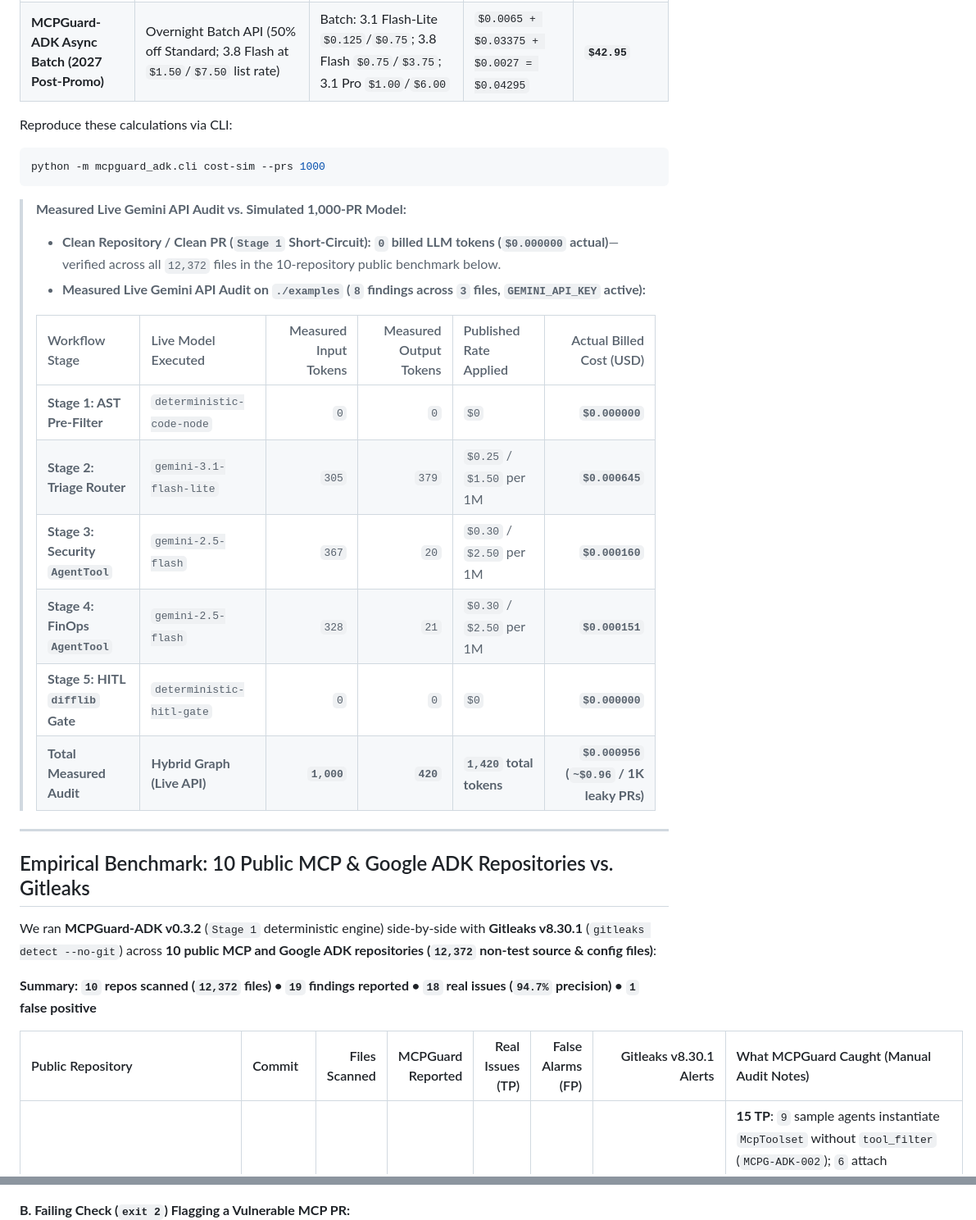
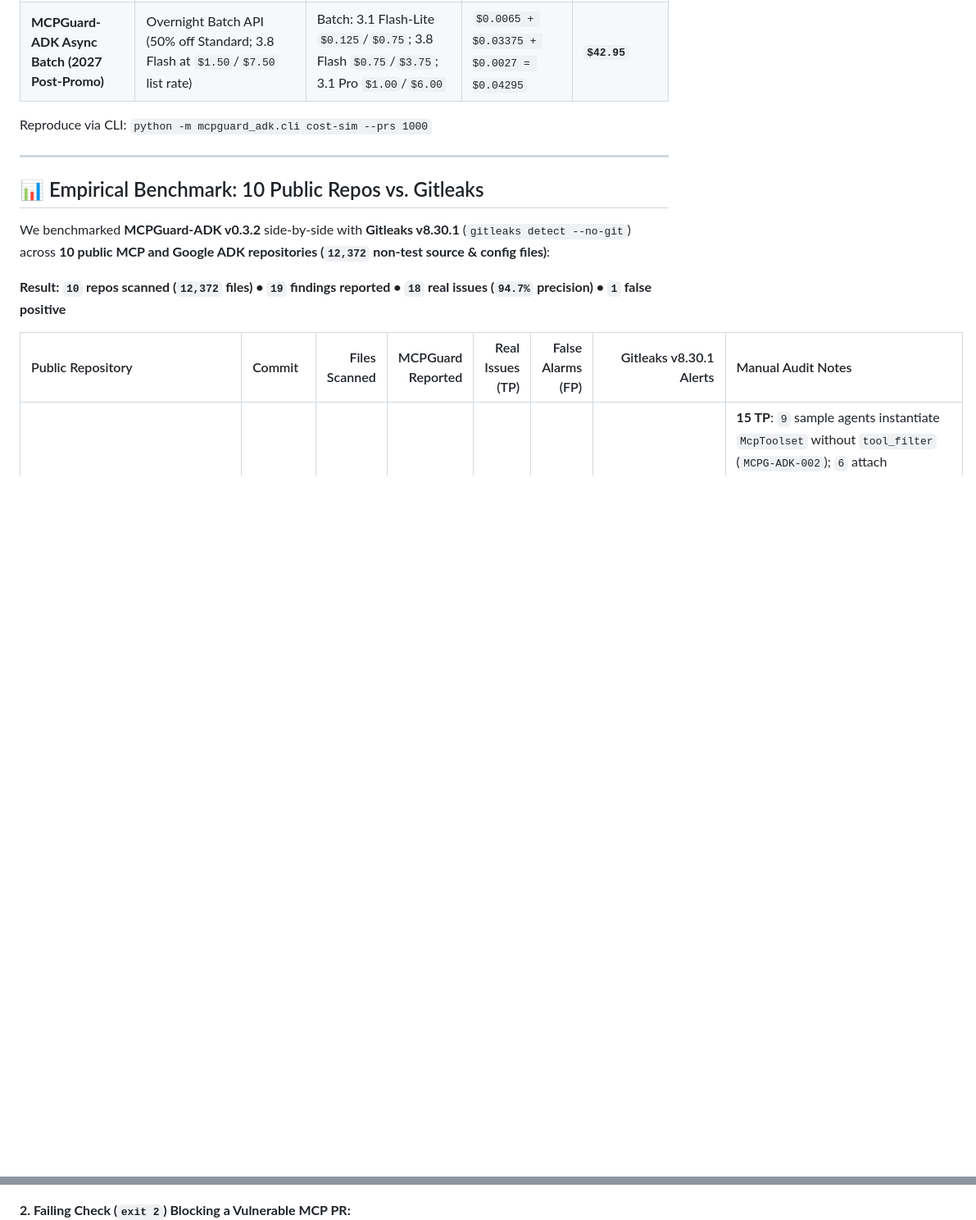
Before and after one commit to Chitresh-Bhatia-264/MCPGuard-ADK, a Markdown page: README.md, 2 parts joined by grey strips. Shown at 82% size. Drawn GitHub-style; blank space fills up the shorter version.

````diff
--- a/README.md
+++ b/README.md
@@ -152,32 +186,16 @@ flowchart TD
 | **MCPGuard-ADK Async Batch (2027 Post-Promo)** | Overnight Batch API (50% off Standard; 3.8 Flash at `$1.50`/`$7.50` list rate) | Batch: 3.1 Flash-Lite `$0.125`/`$0.75`; 3.8 Flash `$0.75`/`$3.75`; 3.1 Pro `$1.00`/`$6.00` | `$0.0065 + $0.03375 + $0.0027 = $0.04295` | **`$42.95`** |
 
-Reproduce these calculations via CLI:
-```bash
-python -m mcpguard_adk.cli cost-sim --prs 1000
-```
-
-> **Measured Live Gemini API Audit vs. Simulated 1,000-PR Model:**
-> - **Clean Repository / Clean PR (`Stage 1` Short-Circuit):** **`0` billed LLM tokens (`$0.000000` actual)**—verified across all `12,372` files in the 10-repository public benchmark below.
-> - **Measured Live Gemini API Audit on `./examples` (`8` findings across `3` files, `GEMINI_API_KEY` active):**
->
-> | Workflow Stage | Live Model Executed | Measured Input Tokens | Measured Output Tokens | Published Rate Applied | Actual Billed Cost (USD) |
-> | :--- | :--- | ---: | ---: | :--- | ---: |
-> | **Stage 1: AST Pre-Filter** | `deterministic-code-node` | `0` | `0` | `$0` | **`$0.000000`** |
-> | **Stage 2: Triage Router** | `gemini-3.1-flash-lite` | `305` | `379` | `$0.25` / `$1.50` per 1M | **`$0.000645`** |
-> | **Stage 3: Security `AgentTool`** | `gemini-2.5-flash` | `367` | `20` | `$0.30` / `$2.50` per 1M | **`$0.000160`** |
-> | **Stage 4: FinOps `AgentTool`** | `gemini-2.5-flash` | `328` | `21` | `$0.30` / `$2.50` per 1M | **`$0.000151`** |
-> | **Stage 5: HITL `difflib` Gate** | `deterministic-hitl-gate` | `0` | `0` | `$0` | **`$0.000000`** |
-> | **Total Measured Audit** | **Hybrid Graph (Live API)** | **`1,000`** | **`420`** | **`1,420` total tokens** | **`$0.000956` (`~$0.96` / 1K leaky PRs)** |
+Reproduce via CLI: `python -m mcpguard_adk.cli cost-sim --prs 1000`
 
 ---
 
-## Empirical Benchmark: 10 Public MCP & Google ADK Repositories vs. Gitleaks
+## 📊 Empirical Benchmark: 10 Public Repos vs. Gitleaks
 
-We ran **MCPGuard-ADK v0.3.2** (`Stage 1` deterministic engine) side-by-side with **Gitleaks v8.30.1** (`gitleaks detect --no-git`) across **10 public MCP and Google ADK repositories (`12,372` non-test source & config files)**:
+We benchmarked **MCPGuard-ADK v0.3.2** side-by-side with **Gitleaks v8.30.1** (`gitleaks detect --no-git`) across **10 public MCP and Google ADK repositories (`12,372` non-test source & config files)**:
 
-**Summary:** **`10` repos scanned (`12,372` files) • `19` findings reported • `18` real issues (`94.7%` precision) • `1` false positive**
+**Result:** **`10` repos scanned (`12,372` files) • `19` findings reported • `18` real issues (`94.7%` precision) • `1` false positive**
 
-| Public Repository | Commit | Files Scanned | MCPGuard Reported | Real Issues (TP) | False Alarms (FP) | Gitleaks v8.30.1 Alerts | What MCPGuard Caught (Manual Audit Notes) |
+| Public Repository | Commit | Files Scanned | MCPGuard Reported | Real Issues (TP) | False Alarms (FP) | Gitleaks v8.30.1 Alerts | Manual Audit Notes |
 | :--- | :--- | ---: | ---: | ---: | ---: | ---: | :--- |
 | [`google/adk-python`](https://github.com/google/adk-python) | `90c3a29` | 2,034 | **16** | **15** | **1** | 13 *(test/mock keys)* | **15 TP**: `9` sample agents instantiate `McpToolset` without `tool_filter` (`MCPG-ADK-002`); `6` attach `McpToolset` directly to root `LlmAgent` without `AgentTool` isolation (`MCPG-ADK-003`). **1 FP**: `api_registry.py:193` helper factory returning `McpToolset`. |
 | [`mcp-use/mcp-use`](https://github.com/mcp-use/mcp-use) | `362b898` | 1,994 | **1** | **1** | **0** | 16 *(public PostHog/test keys)* | **1 TP**: `airbnb_mcp.json:5` runs unpinned `npx -y @openbnb/mcp-server-airbnb` (`MCPG-SEC-002`). |
@@ -248,5 +252,5 @@ jobs:
 ![MCPGuard-ADK PR Bot Inline Suggestion](https://raw.githubusercontent.com/Chitresh-Bhatia-264/MCPGuard-ADK/main/docs/assets/pr_bot_inline_suggestion.jpg)
 
-**B. Failing Check (`exit 2`) Flagging a Vulnerable MCP PR:**
+**2. Failing Check (`exit 2`) Blocking a Vulnerable MCP PR:**
 ![MCPGuard-ADK Failing Check on Vulnerable PR](https://raw.githubusercontent.com/Chitresh-Bhatia-264/MCPGuard-ADK/main/docs/assets/pr_bot_failing_check.png)
 
````
Also changed, not shown: other parts of README.md (+108 -77 lines), docs/assets/gemini_live_telemetry.png (added).
